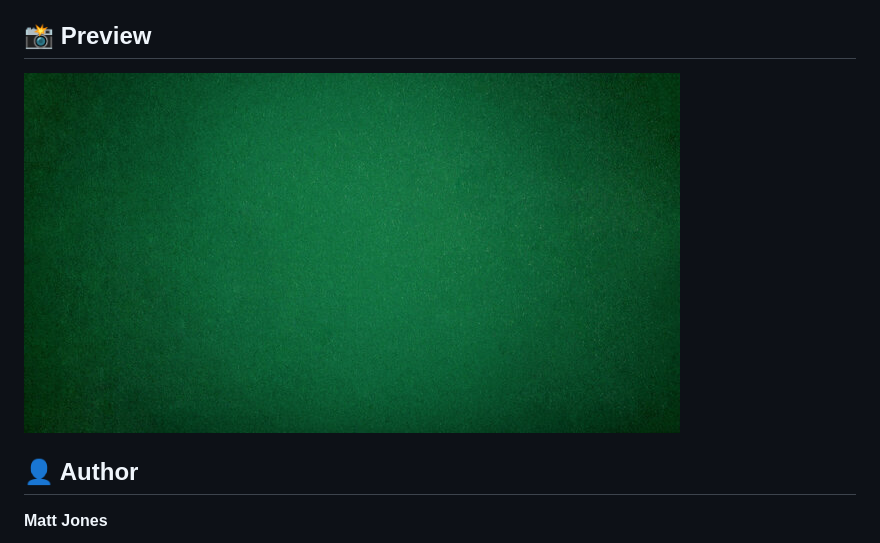
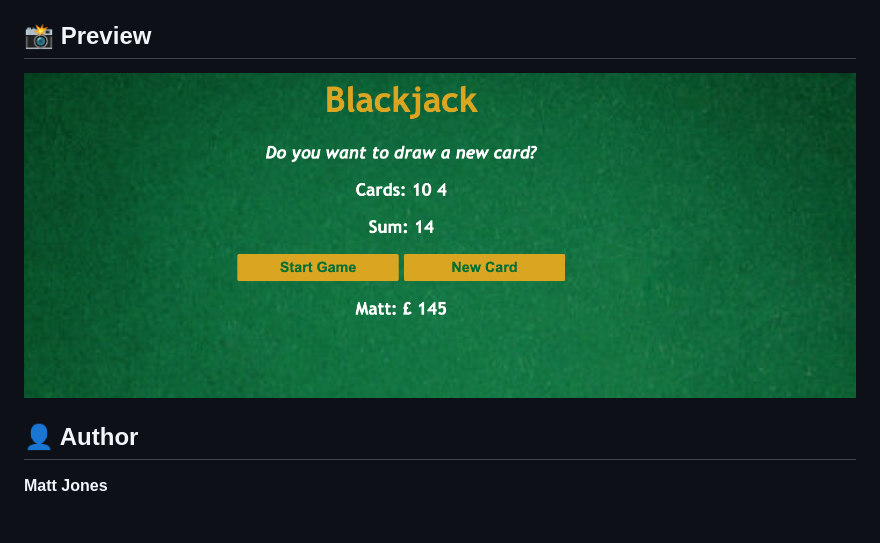
Before and after one commit to Mattjones444/blackjack-game, a Markdown page: Readme.md, the part around the change. Rendered like a GitHub page; pictures changed too: images/readmeshot.png (added).

Commit message:
Screenshot added to readme

```diff
--- a/Readme.md
+++ b/Readme.md
@@ -44,7 +44,7 @@ This is a simple browser-based Blackjack game built using **HTML**, **CSS**, and
 
 ## 📸 Preview
 
-![Game Screenshot](./images/image.jpg)
+![Game Screenshot](./images/readmeshot.png)
 
 ## 👤 Author
 
```
